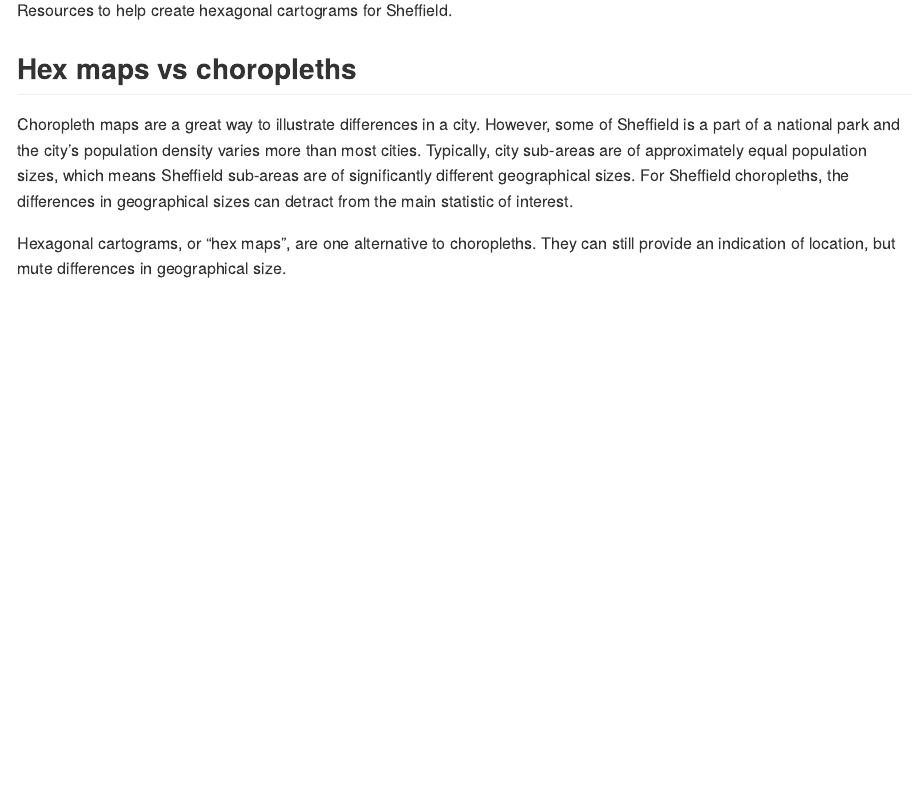
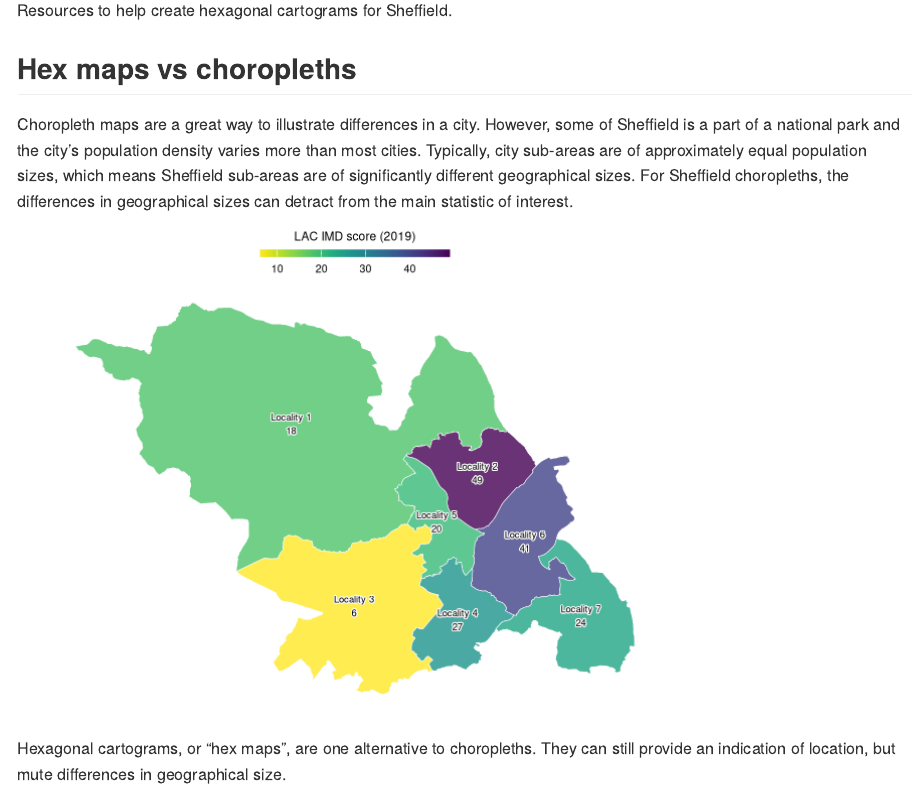
Before and after one commit to scc-pi/hexsheff, an R Markdown document (README.Rmd): the page in a window 1100 px wide, from 110 px down. Rendered offline with R 4.5, knitr and Pandoc, with nearby package versions; code that draws random numbers runs with fixed seeds of ours; some code elsewhere in the file could not run offline.

Commit message:
example choropleth plot

````diff
--- a/README.Rmd
+++ b/README.Rmd
@@ -20,6 +20,54 @@ Resources to help create hexagonal cartograms for Sheffield.
 
 Choropleth maps are a great way to illustrate differences in a city. However, some of Sheffield is a part of a national park and the city's population density varies more than most cities. Typically, city sub-areas are of approximately equal population sizes, which means Sheffield sub-areas are of significantly different geographical sizes. For Sheffield choropleths, the differences in geographical sizes can detract from the main statistic of interest.
 
+```{r choropleth, echo=FALSE}
+
+# READ ------------------------------------
+
+# Read the data we want to plot by hexagon
+df_imd_score_by_lac <- read_rds(file = "data/df_imd_score_by_lac.rds")
+
+# Get the LAC boundaries
+sf_lac <- read_rds("data/sf_lac.rds") %>%
+  select(-objectid, -ca_name, -asc_name)
+
+# TRANSFORM ------------------------------
+
+# Join the SLI data to the ASC locality boundaries
+sf_imd_score_by_lac <- left_join(sf_lac, df_imd_score_by_lac,
+                        by = "ca_number") %>%
+  relocate(c(X, Y), .before = geom)
+
+# PLOT -------------------------------------
+
+# Choropleth
+ggplot(sf_imd_score_by_lac,
+       aes(fill = get('Index of Multiple Deprivation 2019 (IMD) Score'))) +
+  geom_sf(alpha = 0.8, colour = 'white', size = 0.3) +
+  theme_void() +
+  theme(legend.position = "top",
+        legend.title = element_text(size = 9),
+        legend.text = element_text(size = 8)) +
+  geom_text_repel(
+    size = 2.5, force = 0, bg.color = "white", bg.r = 0.15,
+    aes(X, Y,
+        label =
+          str_c(asc_name, "\n",
+          round(get('Index of Multiple Deprivation 2019 (IMD) Score'))))) +
+  scale_fill_viridis(discrete = FALSE,
+                     name = "LAC IMD score (2019)",
+                     direction = -1,
+                     labels = function(x) round(x, digits = 0),
+                     guide = guide_colourbar(
+                       direction = "horizontal",
+                       barheight = unit(2, units = "mm"),
+                       barwidth = unit(50, units = "mm"),
+                       draw.ulim = F,
+                       title.position = 'top',
+                       title.hjust = 0.5,
+                       label.hjust = 0.5))
+```
+
 Hexagonal cartograms, or "hex maps", are one alternative to choropleths. They can still provide an indication of location, but mute differences in geographical size.
 
 ```{r hexmap, echo=FALSE}
````
Also changed, not shown: README.md, README_files/figure-gfm/choropleth-1.png (added), README_files/figure-gfm/hexmap-1.png, data/sf_lac.rds (added), README.Rmd (9 more changed lines).
